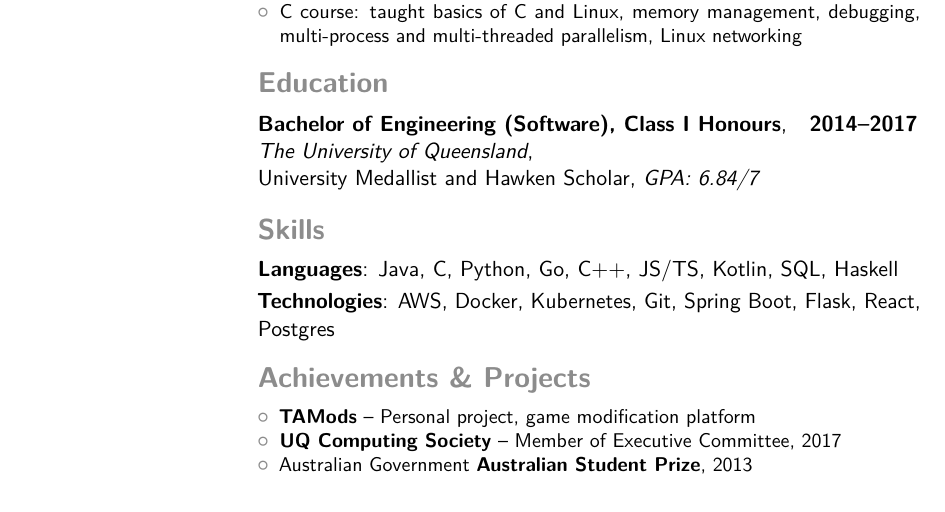
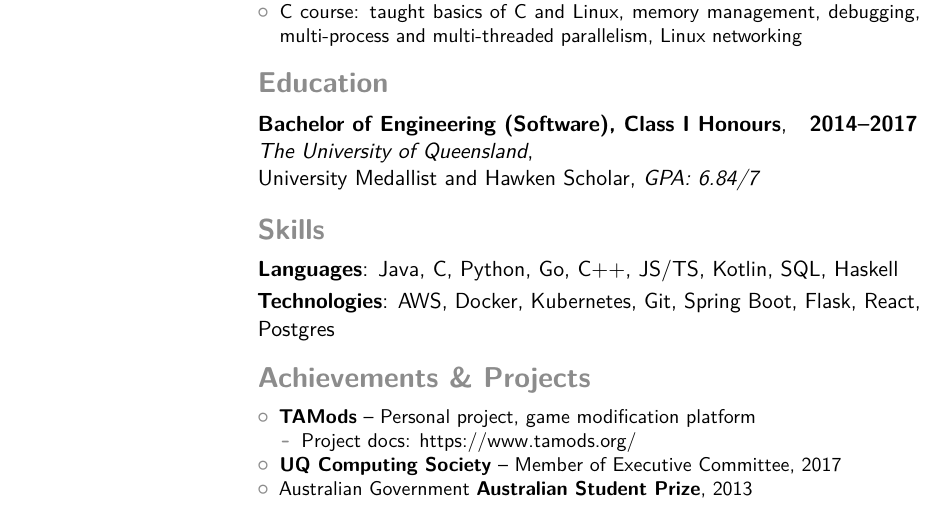
Before and after one commit to mcoot/resume, a LaTeX CV (main.tex): part of the page, cut so that both start at the same text. Compiled offline with pdfLaTeX.

Commit message:
Add tamods site link

```diff
--- a/main.tex
+++ b/main.tex
@@ -96,6 +96,9 @@
 \begin{minipage}{\maincolumnwidth}\small
 	\begin{itemize}
 		\item \textbf{TAMods} -- Personal project, game modification platform
+		\begin{itemize}
+			\item Project docs: \href{https://www.tamods.org/}{https://www.tamods.org/}
+		\end{itemize}
 		\item \textbf{UQ Computing Society} -- Member of Executive Committee, 2017
 
 		\item Australian Government \textbf{Australian Student Prize}, 2013
```
Also changed, not shown: main.pdf.
